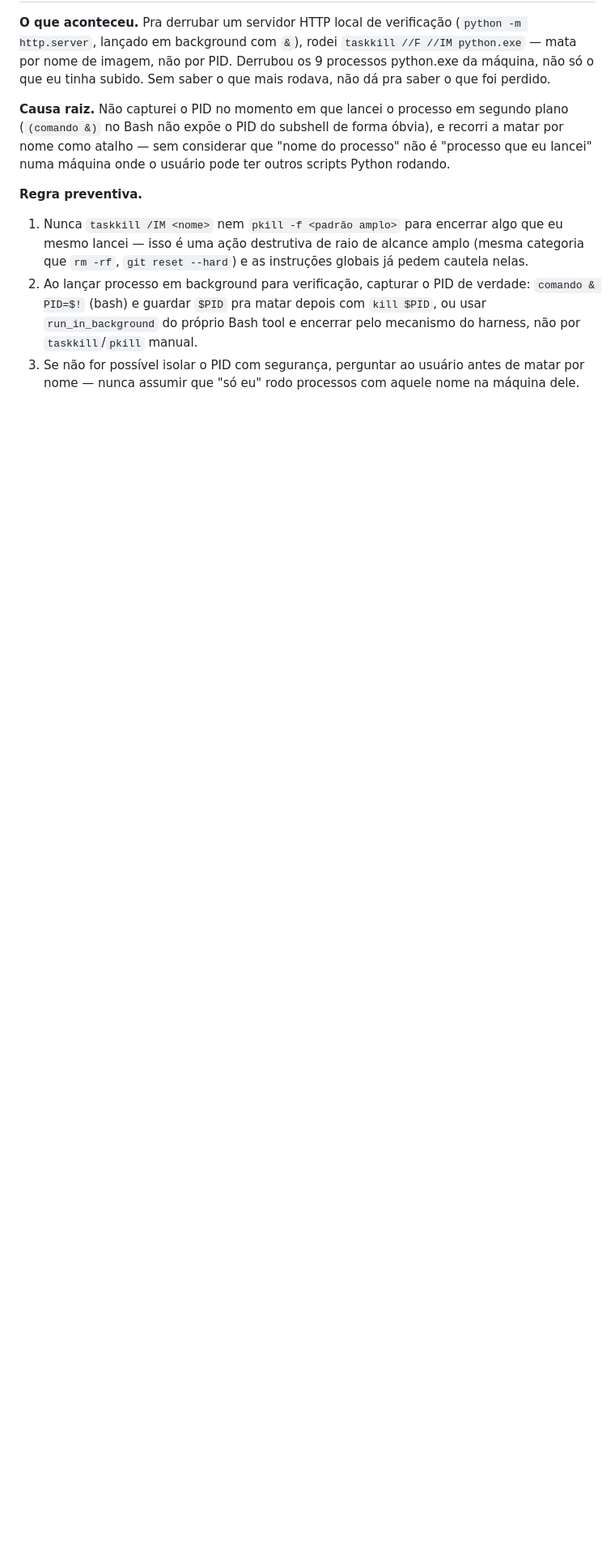
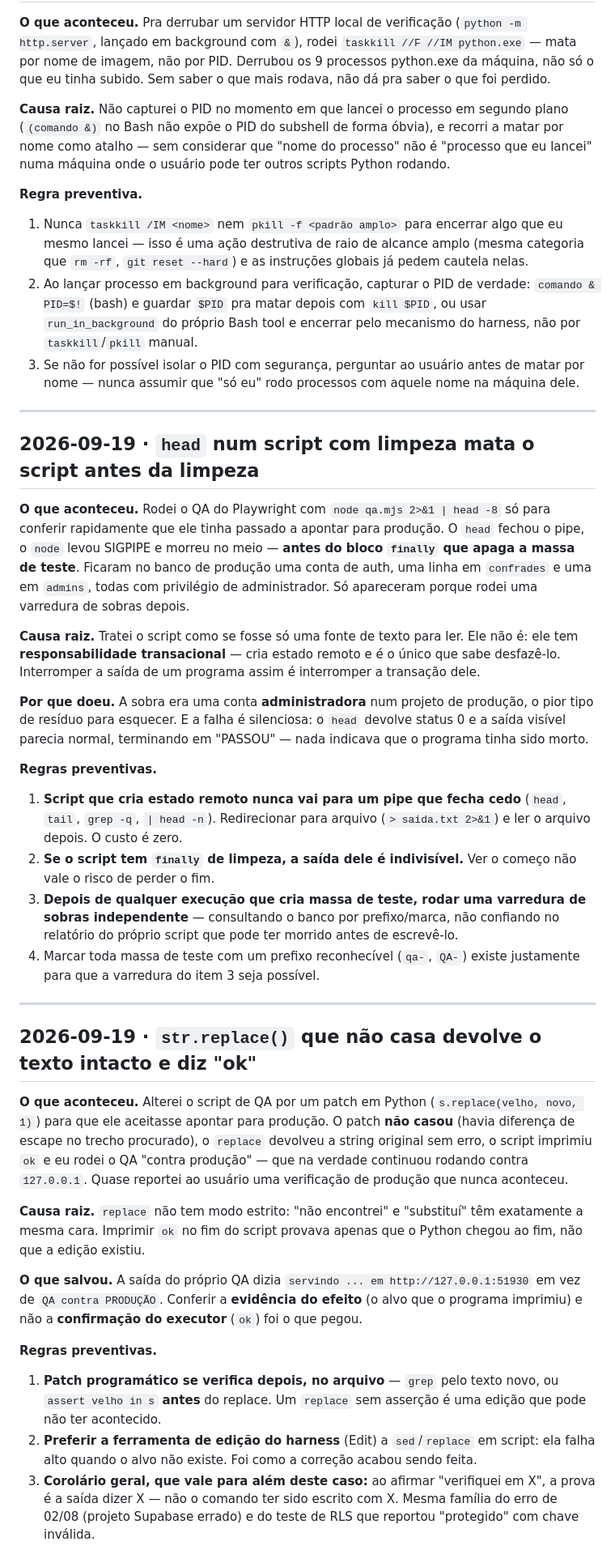
Before and after one commit to marques33/manual_vicentinos, a Markdown page: tasks/lessons.md, the part around the change. Shown at 81% size. GitHub-like rendering; blank space fills up the shorter version.

Commit message:
docs(tasks): resultado da verificação e duas lições da sessão
QA com Playwright: 31/31, local e contra produção, com console limpo em
produção (os 2 erros de CORS vistos no teste local eram a function
`gerenciar-usuarios` recusando origem que não é a de produção — controle
funcionando).

Lições registradas:

- `head` num script que tem limpeza mata o script antes do `finally`. Perdi a
  remoção da massa de teste e ficou uma conta ADMINISTRADORA de QA no banco de
  produção, encontrada depois por varredura de sobras. Script que cria estado
  remoto não vai para pipe que fecha cedo.
- `str.replace()` que não casa devolve o texto intacto e não reclama. O patch
  que faria o QA apontar para produção não aplicou, o script imprimiu "ok" e a
  rodada seguinte ainda era localhost. O que pegou foi conferir a evidência do
  efeito (o alvo impresso pelo próprio QA), não a confirmação do executor.

Co-Authored-By: Claude Opus 5 (1M context) <noreply@anthropic.com>

```diff
--- a/tasks/lessons.md
+++ b/tasks/lessons.md
@@ -326,3 +326,68 @@ numa máquina onde o usuário pode ter outros scripts Python rodando.
    `taskkill`/`pkill` manual.
 3. Se não for possível isolar o PID com segurança, perguntar ao usuário antes de matar por
    nome — nunca assumir que "só eu" rodo processos com aquele nome na máquina dele.
+
+---
+
+## 2026-09-19 · `head` num script com limpeza mata o script antes da limpeza
+
+**O que aconteceu.** Rodei o QA do Playwright com `node qa.mjs 2>&1 | head -8` só
+para conferir rapidamente que ele tinha passado a apontar para produção. O `head`
+fechou o pipe, o `node` levou SIGPIPE e morreu no meio — **antes do bloco
+`finally` que apaga a massa de teste**. Ficaram no banco de produção uma conta de
+auth, uma linha em `confrades` e uma em `admins`, todas com privilégio de
+administrador. Só apareceram porque rodei uma varredura de sobras depois.
+
+**Causa raiz.** Tratei o script como se fosse só uma fonte de texto para ler. Ele
+não é: ele tem **responsabilidade transacional** — cria estado remoto e é o único
+que sabe desfazê-lo. Interromper a saída de um programa assim é interromper a
+transação dele.
+
+**Por que doeu.** A sobra era uma conta **administradora** num projeto de
+produção, o pior tipo de resíduo para esquecer. E a falha é silenciosa: o
+`head` devolve status 0 e a saída visível parecia normal, terminando em
+"PASSOU" — nada indicava que o programa tinha sido morto.
+
+**Regras preventivas.**
+1. **Script que cria estado remoto nunca vai para um pipe que fecha cedo**
+   (`head`, `tail`, `grep -q`, `| head -n`). Redirecionar para arquivo
+   (`> saida.txt 2>&1`) e ler o arquivo depois. O custo é zero.
+2. **Se o script tem `finally` de limpeza, a saída dele é indivisível.** Ver o
+   começo não vale o risco de perder o fim.
+3. **Depois de qualquer execução que cria massa de teste, rodar uma varredura de
+   sobras independente** — consultando o banco por prefixo/marca, não confiando
+   no relatório do próprio script que pode ter morrido antes de escrevê-lo.
+4. Marcar toda massa de teste com um prefixo reconhecível (`qa-`, `QA-`) existe
+   justamente para que a varredura do item 3 seja possível.
+
+---
+
+## 2026-09-19 · `str.replace()` que não casa devolve o texto intacto e diz "ok"
+
+**O que aconteceu.** Alterei o script de QA por um patch em Python
+(`s.replace(velho, novo, 1)`) para que ele aceitasse apontar para produção. O
+patch **não casou** (havia diferença de escape no trecho procurado), o `replace`
+devolveu a string original sem erro, o script imprimiu `ok` e eu rodei o QA
+"contra produção" — que na verdade continuou rodando contra `127.0.0.1`. Quase
+reportei ao usuário uma verificação de produção que nunca aconteceu.
+
+**Causa raiz.** `replace` não tem modo estrito: "não encontrei" e "substituí" têm
+exatamente a mesma cara. Imprimir `ok` no fim do script provava apenas que o
+Python chegou ao fim, não que a edição existiu.
+
+**O que salvou.** A saída do próprio QA dizia `servindo ... em
+http://127.0.0.1:51930` em vez de `QA contra PRODUÇÃO`. Conferir a **evidência
+do efeito** (o alvo que o programa imprimiu) e não a **confirmação do executor**
+(`ok`) foi o que pegou.
+
+**Regras preventivas.**
+1. **Patch programático se verifica depois, no arquivo** — `grep` pelo texto
+   novo, ou `assert velho in s` **antes** do replace. Um `replace` sem asserção
+   é uma edição que pode não ter acontecido.
+2. **Preferir a ferramenta de edição do harness** (Edit) a `sed`/`replace` em
+   script: ela falha alto quando o alvo não existe. Foi como a correção acabou
+   sendo feita.
+3. **Corolário geral, que vale para além deste caso:** ao afirmar "verifiquei em
+   X", a prova é a saída dizer X — não o comando ter sido escrito com X. Mesma
+   família do erro de 02/08 (projeto Supabase errado) e do teste de RLS que
+   reportou "protegido" com chave inválida.
```
Also changed, not shown: tasks/todo.md (+27 -4 lines).
